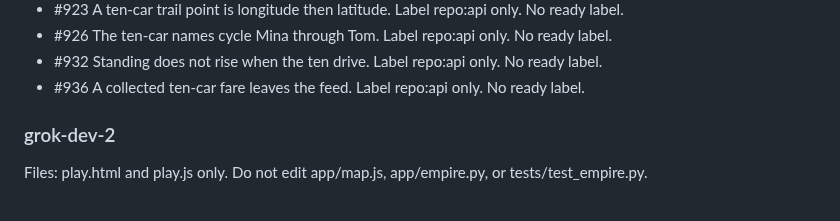
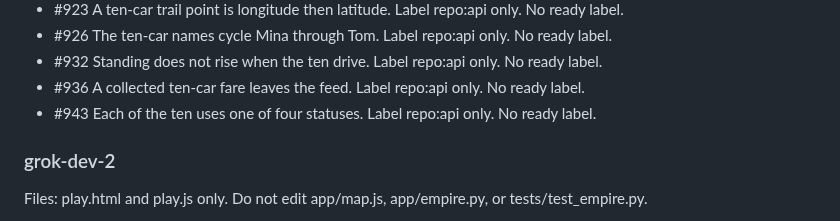
Before and after one commit to Tyneside-Software/hackathon-site, a Markdown page: docs/radio/po.md, the part around the change. Drawn GitHub-style.

Commit message:
Record issue 943 on the radio. (#944)
Co-authored-by: Michael Thomson <michael.thomson@cloudconnectsoftware.com>

```diff
--- a/docs/radio/po.md
+++ b/docs/radio/po.md
@@ -22,6 +22,7 @@ Next: The ten-car feed hides the company totals. Issue #806. Label repo:api only
 - #926 The ten-car names cycle Mina through Tom. Label repo:api only. No ready label.
 - #932 Standing does not rise when the ten drive. Label repo:api only. No ready label.
 - #936 A collected ten-car fare leaves the feed. Label repo:api only. No ready label.
+- #943 Each of the ten uses one of four statuses. Label repo:api only. No ready label.
 
 ### grok-dev-2
 
```
